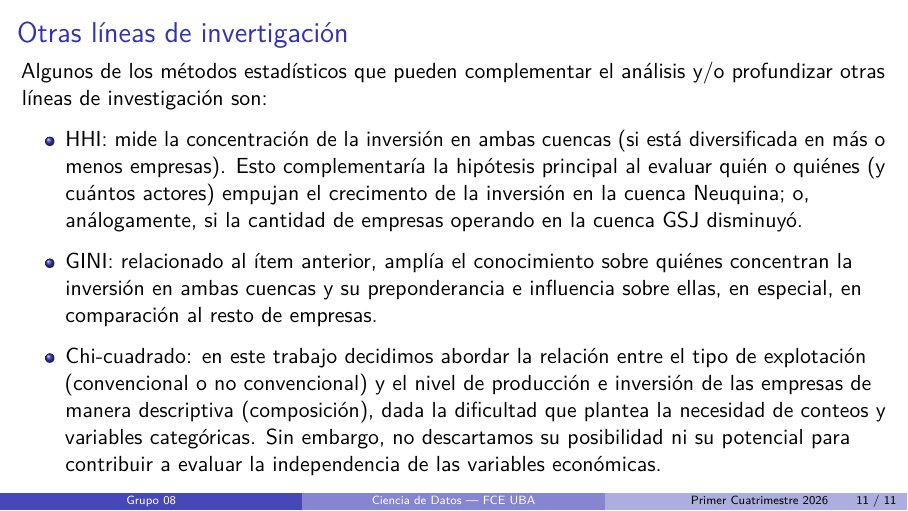
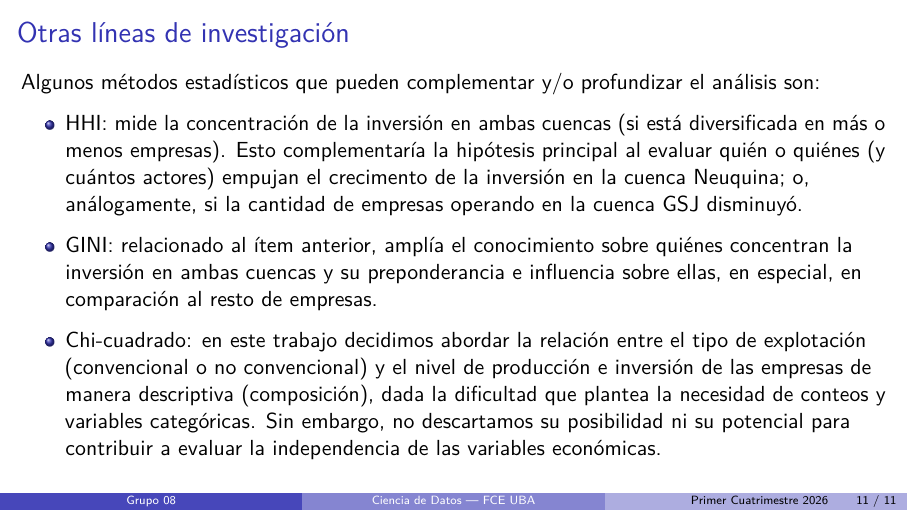
Before and after one commit to victortizs/proyecto-cdd-fce-uba-2026-1c, a Quarto document (output/presentacion/presentacion.qmd): page 11 of 11. The pictures show the output file output/presentacion/presentacion.pdf that the author committed with the source.

Commit message:
arreglando conflictos de renderización

```diff
--- a/output/presentacion/presentacion.qmd
+++ b/output/presentacion/presentacion.qmd
@@ -166,10 +166,9 @@ Petróleo:
 
 - El aumento de la inversión no se tradujo en una mayor producción de forma inmediata; la Cuenca Neuquina registró un crecimiento gradual con un punto de inflexión hacia 2016–2017, que se consolidó en los años siguientes.
 
-# Otras líneas de invertigación
+# Otras líneas de investigación
 
-Algunos de los métodos estadísticos que pueden complementar el análisis y/o profundizar otras líneas de investigación
-son:
+Algunos métodos estadísticos que pueden complementar y/o profundizar el análisis son:
 
 - HHI: mide la concentración de la inversión en ambas cuencas (si está diversificada en más o menos empresas).
 Esto complementaría la hipótesis principal al evaluar quién o quiénes (y cuántos actores) empujan el crecimento
```
Also changed, not shown: output/presentacion/presentacion.pdf.
